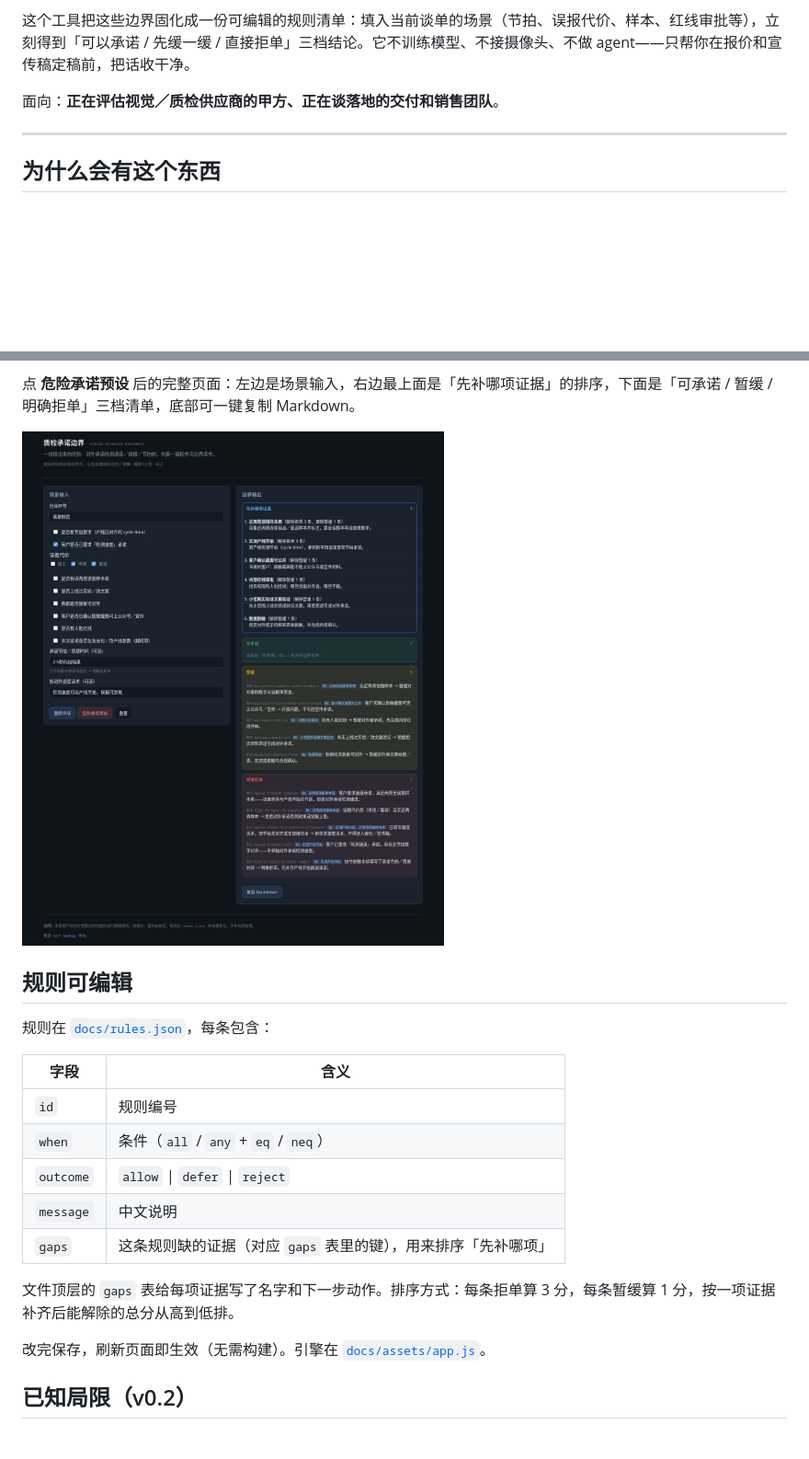
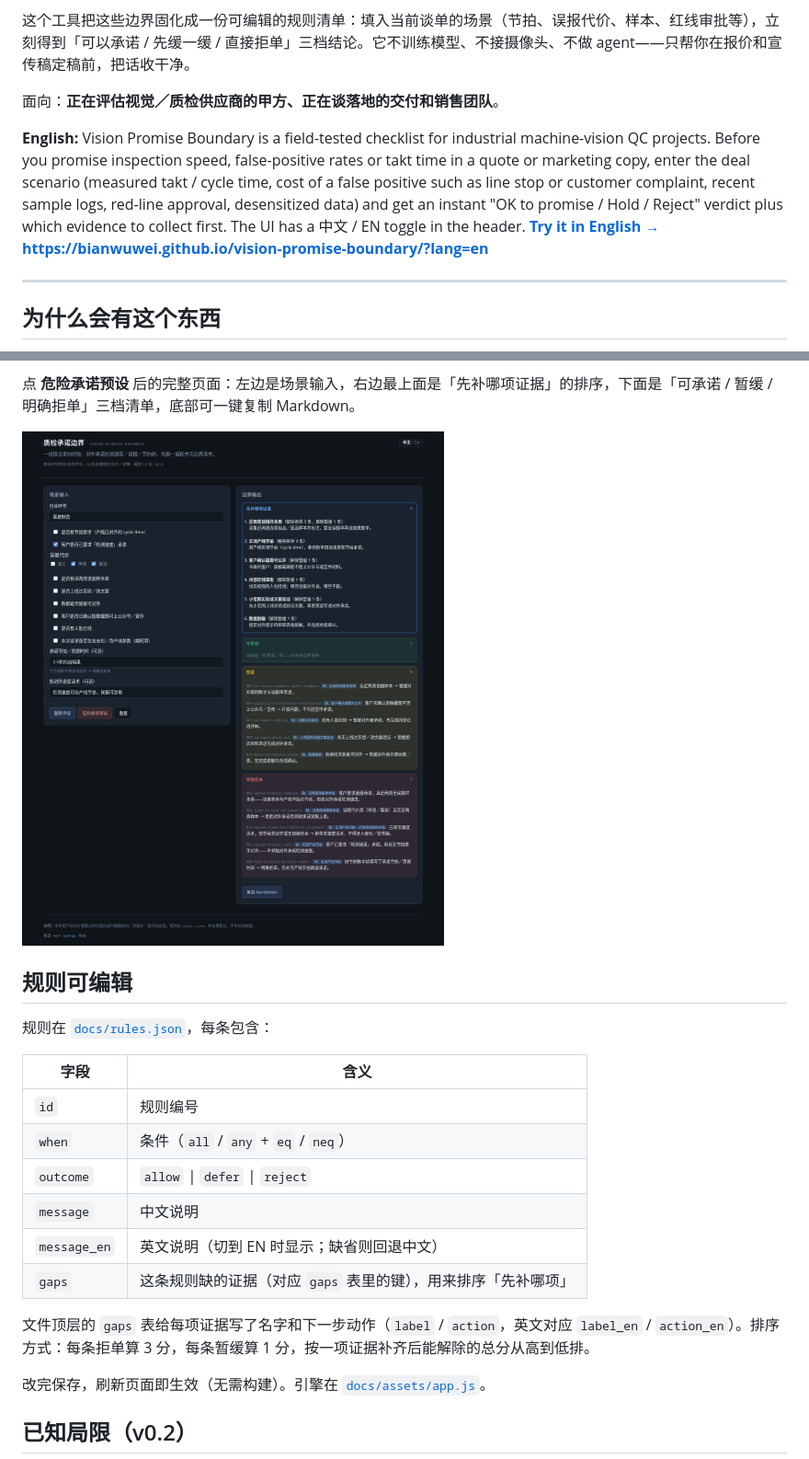
Before and after one commit to bianwuwei/vision-promise-boundary, a Markdown page: README.md, 2 parts joined by grey strips. Shown at 92% size. GitHub-like rendering; pictures changed too: docs/assets/screenshots/dangerous-preset.png; blank space fills up the shorter version.

Commit message:
v0.3：加中英切换

```diff
--- a/README.md
+++ b/README.md
@@ -9,6 +9,8 @@
 这个工具把这些边界固化成一份可编辑的规则清单：填入当前谈单的场景（节拍、误报代价、样本、红线审批等），立刻得到「可以承诺 / 先缓一缓 / 直接拒单」三档结论。它不训练模型、不接摄像头、不做 agent——只帮你在报价和宣传稿定稿前，把话收干净。
 
 面向：**正在评估视觉／质检供应商的甲方、正在谈落地的交付和销售团队**。
+
+**English:** Vision Promise Boundary is a field-tested checklist for industrial machine-vision QC projects. Before you promise inspection speed, false-positive rates or takt time in a quote or marketing copy, enter the deal scenario (measured takt / cycle time, cost of a false positive such as line stop or customer complaint, recent sample logs, red-line approval, desensitized data) and get an instant "OK to promise / Hold / Reject" verdict plus which evidence to collect first. The UI has a 中文 / EN toggle in the header. **[Try it in English → https://bianwuwei.github.io/vision-promise-boundary/?lang=en](https://bianwuwei.github.io/vision-promise-boundary/?lang=en)**
 
 ---
 
@@ -78,9 +80,10 @@ python3 -m http.server 8080
 | `when` | 条件（`all` / `any` + `eq` / `neq`） |
 | `outcome` | `allow` \| `defer` \| `reject` |
 | `message` | 中文说明 |
+| `message_en` | 英文说明（切到 EN 时显示；缺省则回退中文） |
 | `gaps` | 这条规则缺的证据（对应 `gaps` 表里的键），用来排序「先补哪项」 |
 
-文件顶层的 `gaps` 表给每项证据写了名字和下一步动作。排序方式：每条拒单算 3 分，每条暂缓算 1 分，按一项证据补齐后能解除的总分从高到低排。
+文件顶层的 `gaps` 表给每项证据写了名字和下一步动作（`label` / `action`，英文对应 `label_en` / `action_en`）。排序方式：每条拒单算 3 分，每条暂缓算 1 分，按一项证据补齐后能解除的总分从高到低排。
 
 改完保存，刷新页面即生效（无需构建）。引擎在 [`docs/assets/app.js`](docs/assets/app.js)。
 
```
Also changed, not shown: 4 other files.
